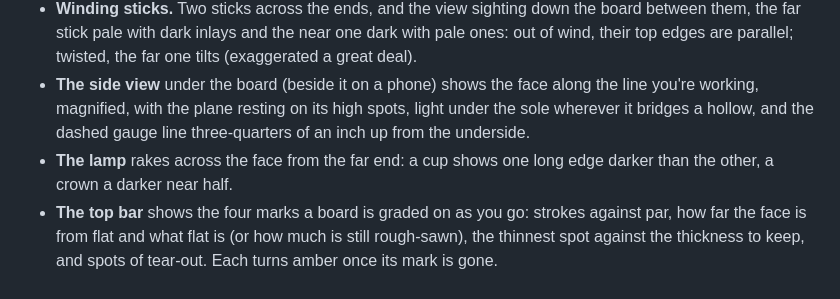
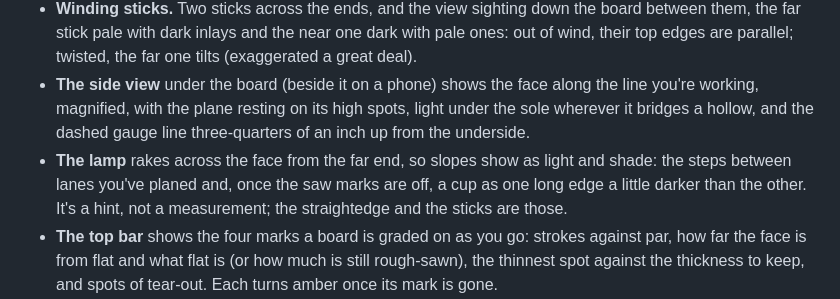
Before and after one commit to markjf99702/out-of-wind, a Markdown page: README.md, the part around the change. Rendered like a GitHub page.

Commit message:
README: what the lamp does and doesn't show
The README said the lamp shows a crown as a darker near half, but on a rough-sawn face the saw marks' shading drowns that out (the playtest measured 164 against 174 on board 4). It now says what the lamp is good for, the steps between planed lanes and a cup once the saw marks are off, and that the straightedge and the sticks are the measurements.

Co-Authored-By: Claude Opus 5.5 <noreply@anthropic.com>
Claude-Session: https://claude.ai/code/session_01N3tHmrVtD9q2Zcak1ErX34

```diff
--- a/README.md
+++ b/README.md
@@ -21,7 +21,7 @@
 - **Straightedge.** Drag along or across the board to lay it down. The side view shows light under it wherever the face dips away, and a note says what it sees: light in the middle (a hollow along the board, a cup across it), rocking on a high spot and where, the face falling away toward one end, or two high spots.
 - **Winding sticks.** Two sticks across the ends, and the view sighting down the board between them, the far stick pale with dark inlays and the near one dark with pale ones: out of wind, their top edges are parallel; twisted, the far one tilts (exaggerated a great deal).
 - **The side view** under the board (beside it on a phone) shows the face along the line you're working, magnified, with the plane resting on its high spots, light under the sole wherever it bridges a hollow, and the dashed gauge line three-quarters of an inch up from the underside.
-- **The lamp** rakes across the face from the far end: a cup shows one long edge darker than the other, a crown a darker near half.
+- **The lamp** rakes across the face from the far end, so slopes show as light and shade: the steps between lanes you've planed and, once the saw marks are off, a cup as one long edge a little darker than the other. It's a hint, not a measurement; the straightedge and the sticks are those.
 - **The top bar** shows the four marks a board is graded on as you go: strokes against par, how far the face is from flat and what flat is (or how much is still rough-sawn), the thinnest spot against the thickness to keep, and spots of tear-out. Each turns amber once its mark is gone.
 - **Read the grain.** The lines along the board's front edge are the fibres running out to the face, and they slope down into the board the way to plane. Go the other way and the grain tears out with a crackle, leaving torn fibres you'll have to plane out. Curly maple turns every inch and interlocked mahogany turns in stripes, so on those only the smoother gets through clean.
 - **Twist and crowns.** Long straight strokes take an even shaving off a twisted face or a crown without changing its shape, so those need short strokes on the high spots, or a stroke from one high corner diagonally to the other. The early boards say what just happened as you go, and if eight strokes haven't brought a face any nearer flat, the bench says what shape is left (hollow, crowned, cupped, in wind, or high patches) and what takes it out, on every attempt.
```
